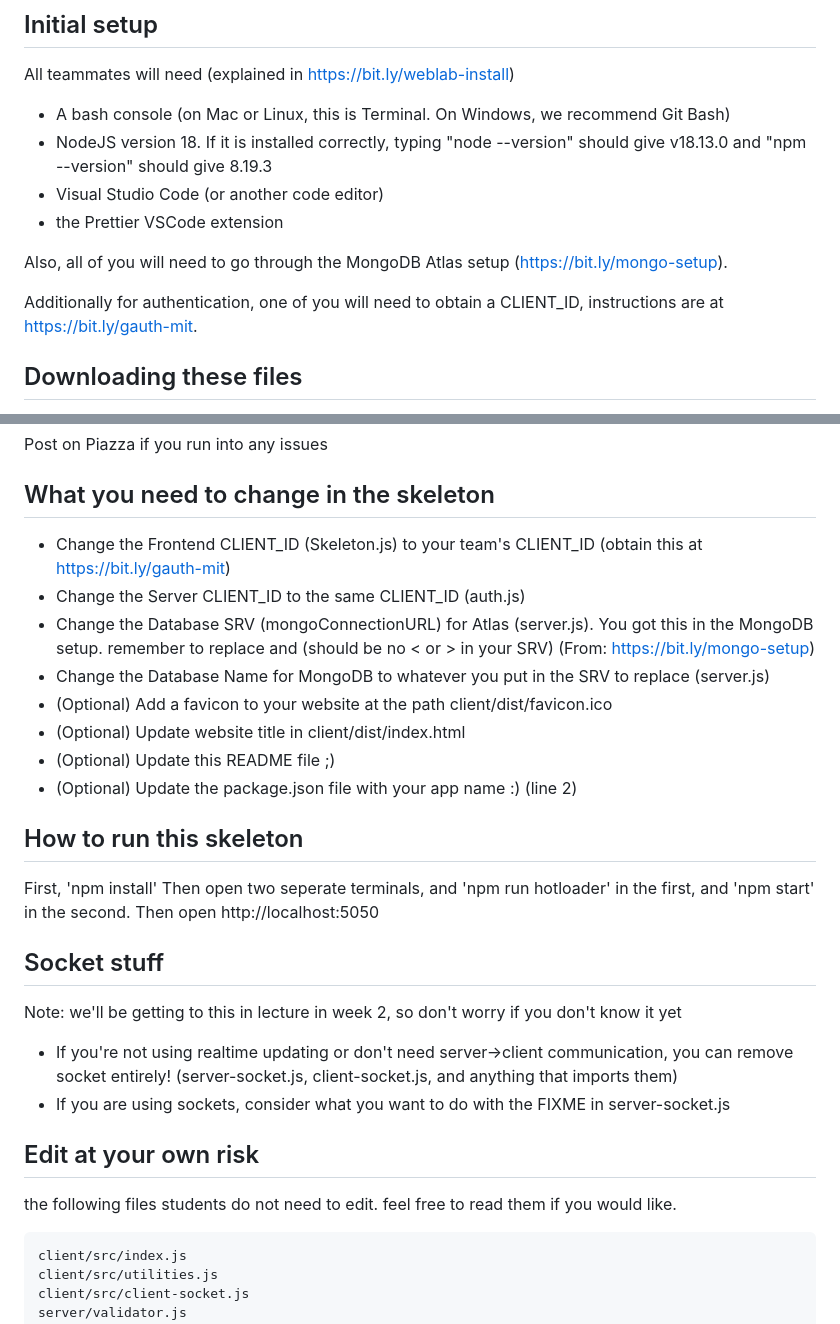
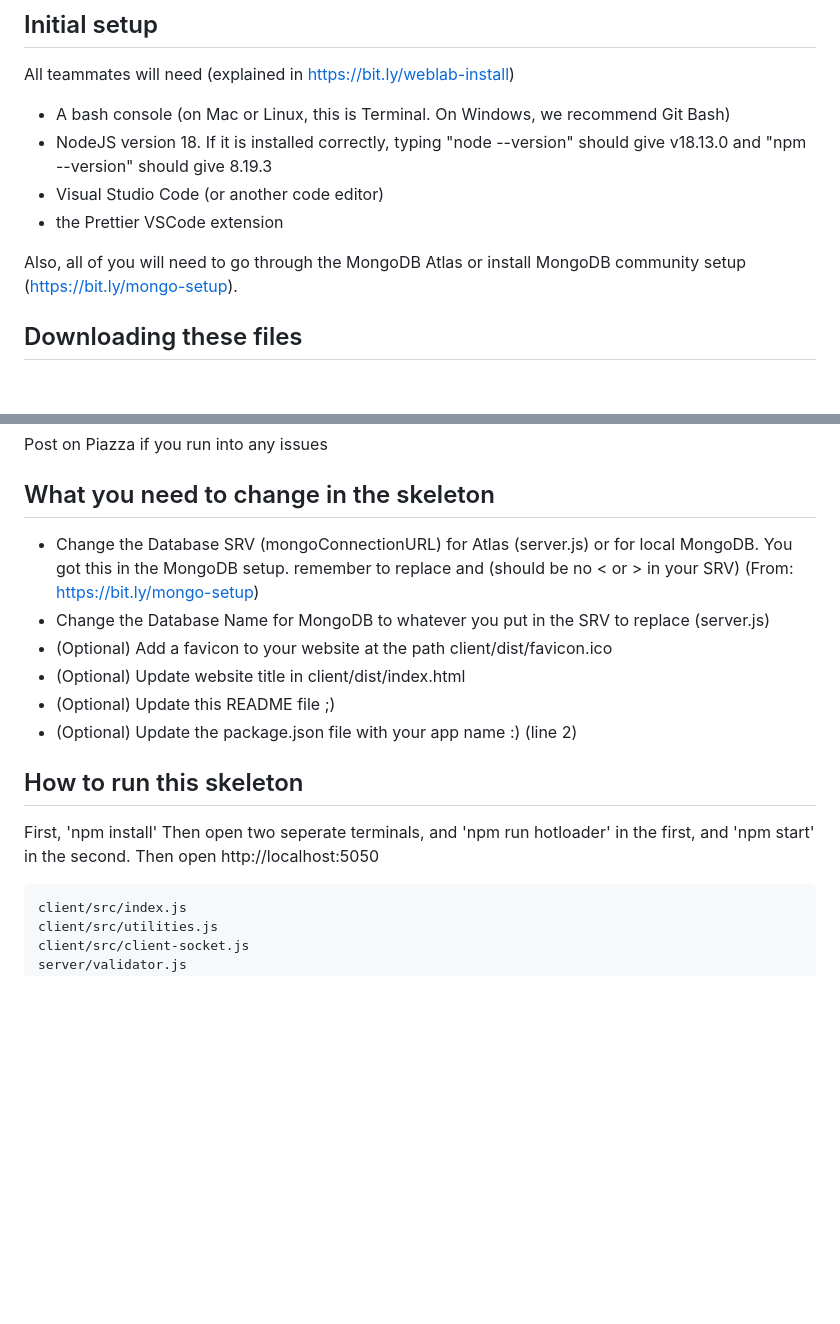
Before and after one commit to dyx131313/TJ_hupu, a Markdown page: README.md, 2 parts joined by grey strips. Rendered like a GitHub page; blank space fills up the shorter version.

````diff
--- a/README.md
+++ b/README.md
@@ -9,9 +9,7 @@ All teammates will need (explained in https://bit.ly/weblab-install)
 - Visual Studio Code (or another code editor)
 - the Prettier VSCode extension
 
-Also, all of you will need to go through the MongoDB Atlas setup (https://bit.ly/mongo-setup).
-
-Additionally for authentication, one of you will need to obtain a CLIENT_ID, instructions are at https://bit.ly/gauth-mit.
+Also, all of you will need to go through the MongoDB Atlas or install MongoDB community setup (https://bit.ly/mongo-setup).
 
 ## Downloading these files
 
@@ -49,10 +47,7 @@ Now the rest of your teammates can pull all these files with a 'git pull'!
 Post on Piazza if you run into any issues
 
 ## What you need to change in the skeleton
-
-- Change the Frontend CLIENT_ID (Skeleton.js) to your team's CLIENT_ID (obtain this at https://bit.ly/gauth-mit)
-- Change the Server CLIENT_ID to the same CLIENT_ID (auth.js)
-- Change the Database SRV (mongoConnectionURL) for Atlas (server.js). You got this in the MongoDB setup. remember to replace <password> and <dbname> (should be no < or > in your SRV) (From: https://bit.ly/mongo-setup)
+- Change the Database SRV (mongoConnectionURL) for Atlas (server.js) or for local MongoDB. You got this in the MongoDB setup. remember to replace <password> and <dbname> (should be no < or > in your SRV) (From: https://bit.ly/mongo-setup)
 - Change the Database Name for MongoDB to whatever you put in the SRV to replace <dbname> (server.js)
 - (Optional) Add a favicon to your website at the path client/dist/favicon.ico
 - (Optional) Update website title in client/dist/index.html
@@ -68,18 +63,6 @@ Then open http://localhost:5050
 <!-- ## How to go from this skeleton to your actual app
 
 Check out this [How to Get Started Guide](http://weblab.is/get-started) -->
-
-## Socket stuff
-
-Note: we'll be getting to this in lecture in week 2, so don't worry if you don't know it yet
-
-- If you're not using realtime updating or don't need server->client communication, you can remove socket entirely! (server-socket.js, client-socket.js, and anything that imports them)
-- If you are using sockets, consider what you want to do with the FIXME in server-socket.js
-
-## Edit at your own risk
-
-the following files students do not need to edit. feel free to read them if you would like.
-
 ```
 client/src/index.js
 client/src/utilities.js
````
